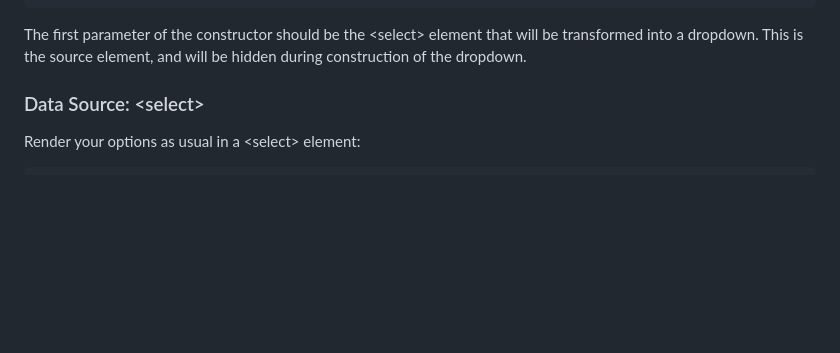
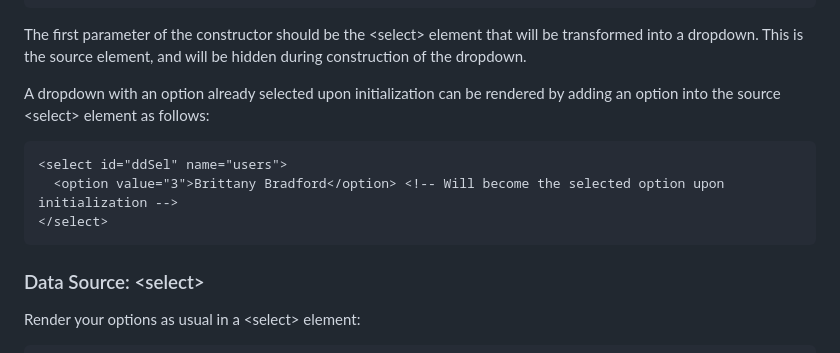
Before and after one commit to DrOverbuild/BootstrapDropdownSelect, a Markdown page: README.md, the part around the change printed below. Drawn GitHub-style; blank space fills up the shorter version.

````diff
--- a/README.md
+++ b/README.md
@@ -88,6 +88,15 @@ const dropdown2 = new BootstrapDropdownSelect(document.getElementById('ddSel'),
 
 The first parameter of the constructor should be the &lt;select&gt; element that will be transformed into a dropdown.
 This is the source element, and will be hidden during construction of the dropdown.
+
+A dropdown with an option already selected upon initialization can be rendered by adding an option into the source
+&lt;select&gt; element as follows:
+
+```html
+<select id="ddSel" name="users">
+  <option value="3">Brittany Bradford</option> <!-- Will become the selected option upon initialization -->
+</select>
+```
 
 ### Data Source: &lt;select&gt;
 
````
Also changed, not shown: other parts of README.md (+1 -1 lines).
